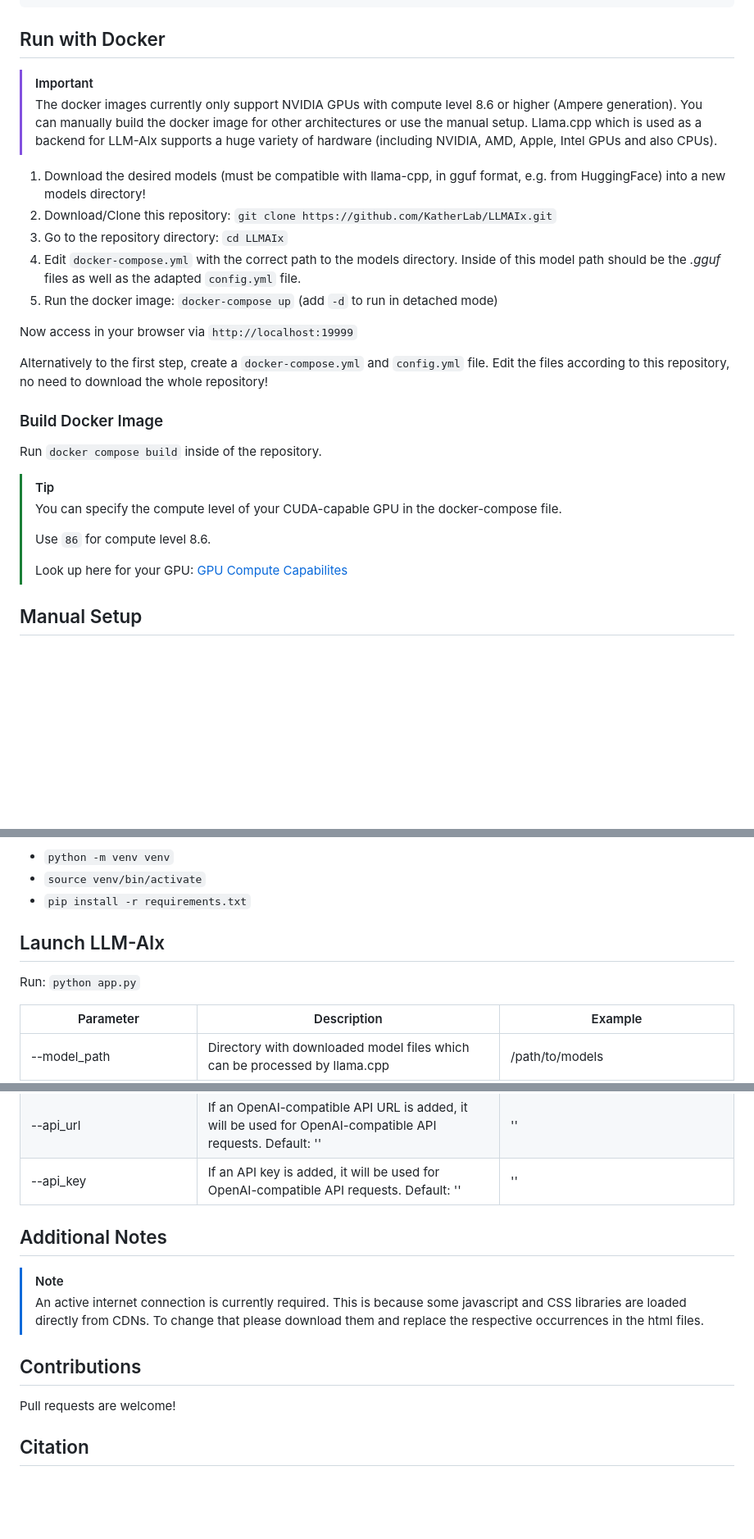
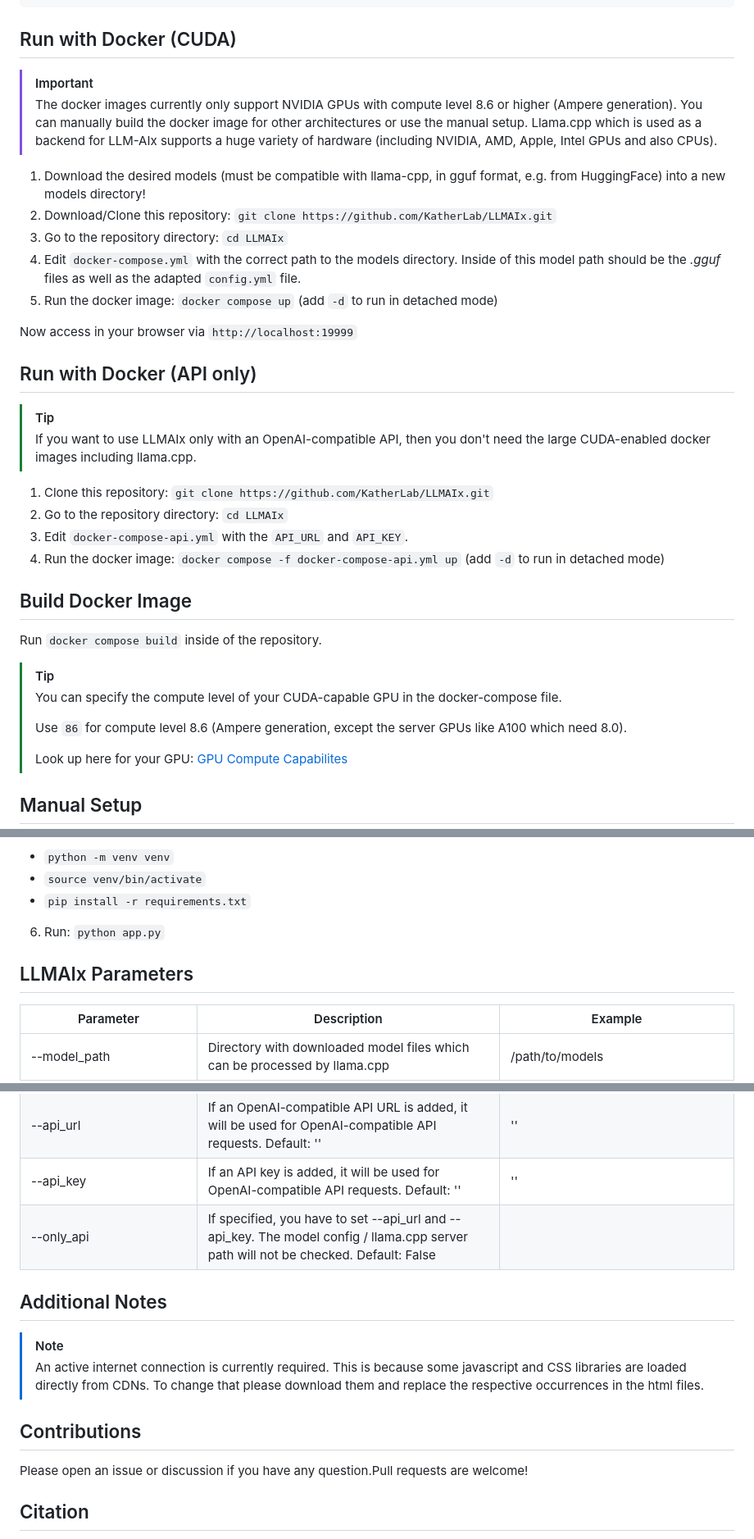
Before and after one commit to KatherLab/LLMAIx, a Markdown page: README.md, 3 parts joined by grey strips. Shown at 82% size. Drawn GitHub-style; blank space fills up the shorter version.

Commit message:
API-only: Update README

````diff
--- a/README.md
+++ b/README.md
@@ -76,7 +76,7 @@ models:
     n_gpu_layers: 200 # How many layers to offload to the GPU. You should always try to offload all! e.g. 33 for Llama 3.1 8B or 82 for Llama 3.1 70B. Can be set to e.g. 200 to make sure all layers are offloaded for (almost) all models.
 ```
 
-## Run with Docker
+## Run with Docker (CUDA)
 
 > [!IMPORTANT]
 > The docker images currently only support NVIDIA GPUs with compute level 8.6 or higher (Ampere generation). You can manually build the docker image for other architectures or use the manual setup. Llama.cpp which is used as a backend for LLM-AIx supports a huge variety of hardware (including NVIDIA, AMD, Apple, Intel GPUs and also CPUs).
@@ -86,20 +86,29 @@ models:
 2. Download/Clone this repository: `git clone https://github.com/KatherLab/LLMAIx.git`
 3. Go to the repository directory: `cd LLMAIx`
 4. Edit `docker-compose.yml` with the correct path to the models directory. Inside of this model path should be the _.gguf_ files as well as the adapted `config.yml` file.
-5. Run the docker image: `docker-compose up` (add `-d` to run in detached mode)
+5. Run the docker image: `docker compose up` (add `-d` to run in detached mode)
 
 Now access in your browser via `http://localhost:19999`
 
-Alternatively to the first step, create a `docker-compose.yml` and `config.yml` file. Edit the files according to this repository, no need to download the whole repository!
+## Run with Docker (API only)
 
-### Build Docker Image
+> [!TIP]
+> If you want to use LLMAIx only with an OpenAI-compatible API, then you don't need the large CUDA-enabled docker images including llama.cpp.
+
+1. Clone this repository: `git clone https://github.com/KatherLab/LLMAIx.git`
+2. Go to the repository directory: `cd LLMAIx`
+3. Edit `docker-compose-api.yml` with the `API_URL` and `API_KEY`.
+4. Run the docker image: `docker compose -f docker-compose-api.yml up` (add `-d` to run in detached mode)
+
+
+## Build Docker Image
 
 Run `docker compose build` inside of the repository.
 
 > [!Tip]
 > You can specify the compute level of your CUDA-capable GPU in the docker-compose file.
 >
-> Use `86` for compute level 8.6.
+> Use `86` for compute level 8.6 (Ampere generation, except the server GPUs like A100 which need 8.0).
 >
 > Look up here for your GPU: [GPU Compute Capabilites](https://developer.nvidia.com/cuda-gpus)
 
@@ -115,11 +124,10 @@ Run `docker compose build` inside of the repository.
   - `source venv/bin/activate`
   - `pip install -r requirements.txt`
 
-## Launch LLM-AIx
+6. Run: `python app.py`
 
-Run:
-`python app.py`
 
+## LLMAIx Parameters
 
 |Parameter|Description|Example|
 |---|---|---|
@@ -138,6 +146,7 @@ Run:
 |--password|If a password is added, it will be used for password protection. Default username: llmaix||
 |--api_url|If an OpenAI-compatible API URL is added, it will be used for OpenAI-compatible API requests. Default: ''|''|
 |--api_key|If an API key is added, it will be used for OpenAI-compatible API requests. Default: ''|''|
+|--only_api|If specified, you have to set --api_url and --api_key. The model config / llama.cpp server path will not be checked. Default: False|
 
 
 ## Additional Notes
@@ -148,7 +157,7 @@ Run:
 
 ## Contributions
 
-Pull requests are welcome!
+Please open an issue or discussion if you have any question.Pull requests are welcome!
 
 ## Citation
 
````
Also changed, not shown: other parts of README.md (+1 -1 lines).
